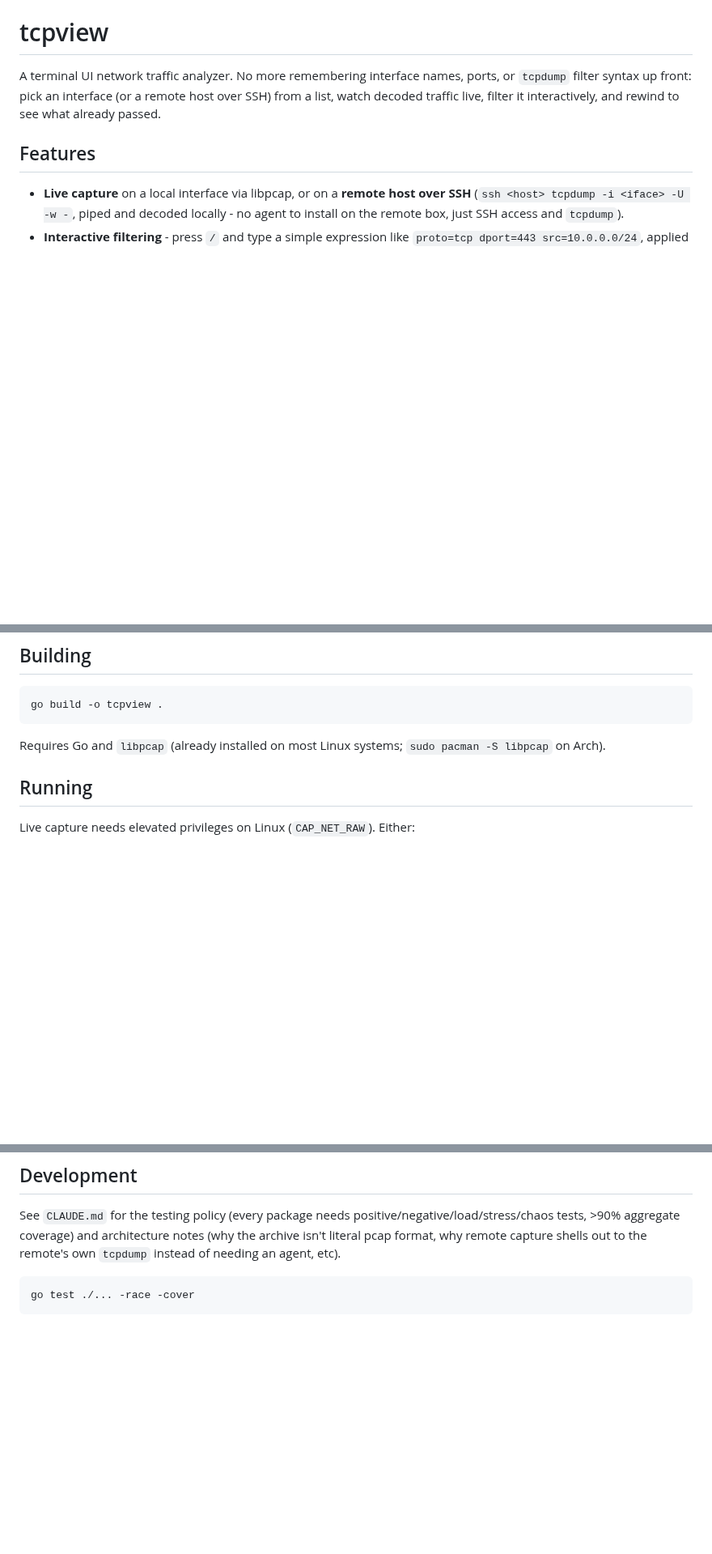
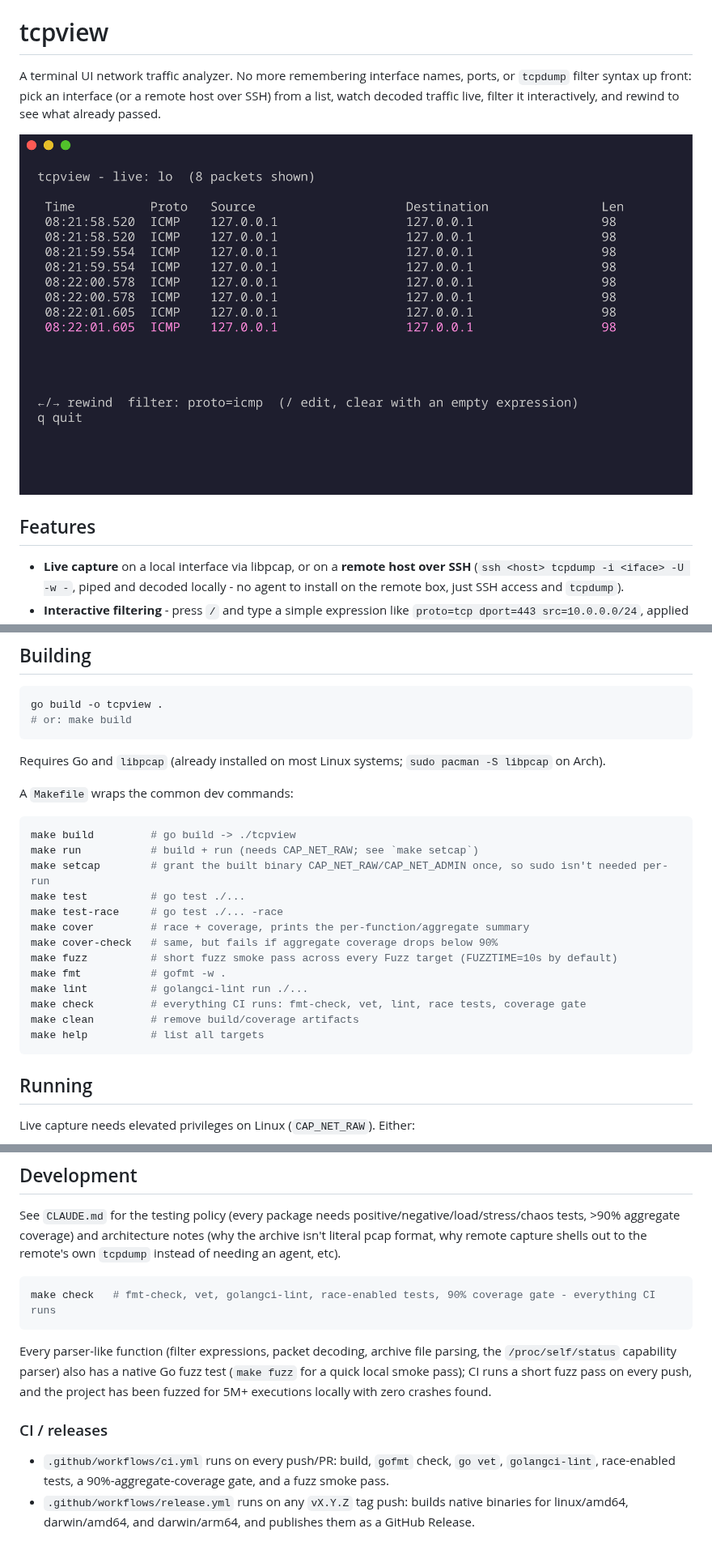
Before and after one commit to jtrull101/tcpview, a Markdown page: README.md, 3 parts joined by grey strips. Shown at 81% size. GitHub-like rendering; pictures changed too: docs/screenshot.png (added); blank space fills up the shorter version.

Commit message:
Fix go.mod version, add Makefile, and add a README screenshot
- go.mod: use the idiomatic "1.26" directive instead of the
  auto-written "1.26.5" - the overly-specific patch version made
  golangci-lint-action's "latest" resolution (an older release) refuse
  to load the config at all ("Go language version used to build
  golangci-lint is lower than the targeted Go version").
- Pin golangci-lint-action to v2.12.2 explicitly rather than trusting
  "latest", since it was observed resolving to v1.64.8 in CI.
- Add a Makefile wrapping the common dev commands (build/run/test/
  cover/lint/fuzz/check/clean).
- Add docs/screenshot.png (real captured loopback traffic, filtered to
  proto=icmp) and embed it in the README.

Co-Authored-By: Claude Sonnet 5 <noreply@anthropic.com>
Claude-Session: https://claude.ai/code/session_012oxjrqPAFp8STih9K4b7VR

````diff
--- a/README.md
+++ b/README.md
@@ -1,6 +1,8 @@
 # tcpview
 
 A terminal UI network traffic analyzer. No more remembering interface names, ports, or `tcpdump` filter syntax up front: pick an interface (or a remote host over SSH) from a list, watch decoded traffic live, filter it interactively, and rewind to see what already passed.
+
+![tcpview live-tailing loopback traffic, filtered to proto=icmp](docs/screenshot.png)
 
 ## Features
 
@@ -15,9 +17,28 @@ A terminal UI network traffic analyzer. No more remembering interface names, por
 
 ```sh
 go build -o tcpview .
+# or: make build
 ```
 
 Requires Go and `libpcap` (already installed on most Linux systems; `sudo pacman -S libpcap` on Arch).
+
+A `Makefile` wraps the common dev commands:
+
+```sh
+make build         # go build -> ./tcpview
+make run           # build + run (needs CAP_NET_RAW; see `make setcap`)
+make setcap        # grant the built binary CAP_NET_RAW/CAP_NET_ADMIN once, so sudo isn't needed per-run
+make test          # go test ./...
+make test-race     # go test ./... -race
+make cover         # race + coverage, prints the per-function/aggregate summary
+make cover-check   # same, but fails if aggregate coverage drops below 90%
+make fuzz          # short fuzz smoke pass across every Fuzz target (FUZZTIME=10s by default)
+make fmt           # gofmt -w .
+make lint          # golangci-lint run ./...
+make check         # everything CI runs: fmt-check, vet, lint, race tests, coverage gate
+make clean         # remove build/coverage artifacts
+make help          # list all targets
+```
 
 ## Running
 
@@ -86,5 +107,12 @@ Precedence: an explicitly-passed CLI flag always wins over the config file, whic
 See `CLAUDE.md` for the testing policy (every package needs positive/negative/load/stress/chaos tests, >90% aggregate coverage) and architecture notes (why the archive isn't literal pcap format, why remote capture shells out to the remote's own `tcpdump` instead of needing an agent, etc).
 
 ```sh
-go test ./... -race -cover
+make check   # fmt-check, vet, golangci-lint, race-enabled tests, 90% coverage gate - everything CI runs
 ```
+
+Every parser-like function (filter expressions, packet decoding, archive file parsing, the `/proc/self/status` capability parser) also has a native Go fuzz test (`make fuzz` for a quick local smoke pass); CI runs a short fuzz pass on every push, and the project has been fuzzed for 5M+ executions locally with zero crashes found.
+
+### CI / releases
+
+- `.github/workflows/ci.yml` runs on every push/PR: build, `gofmt` check, `go vet`, `golangci-lint`, race-enabled tests, a 90%-aggregate-coverage gate, and a fuzz smoke pass.
+- `.github/workflows/release.yml` runs on any `vX.Y.Z` tag push: builds native binaries for linux/amd64, darwin/amd64, and darwin/arm64, and publishes them as a GitHub Release.
````
Also changed, not shown: 3 other files.
